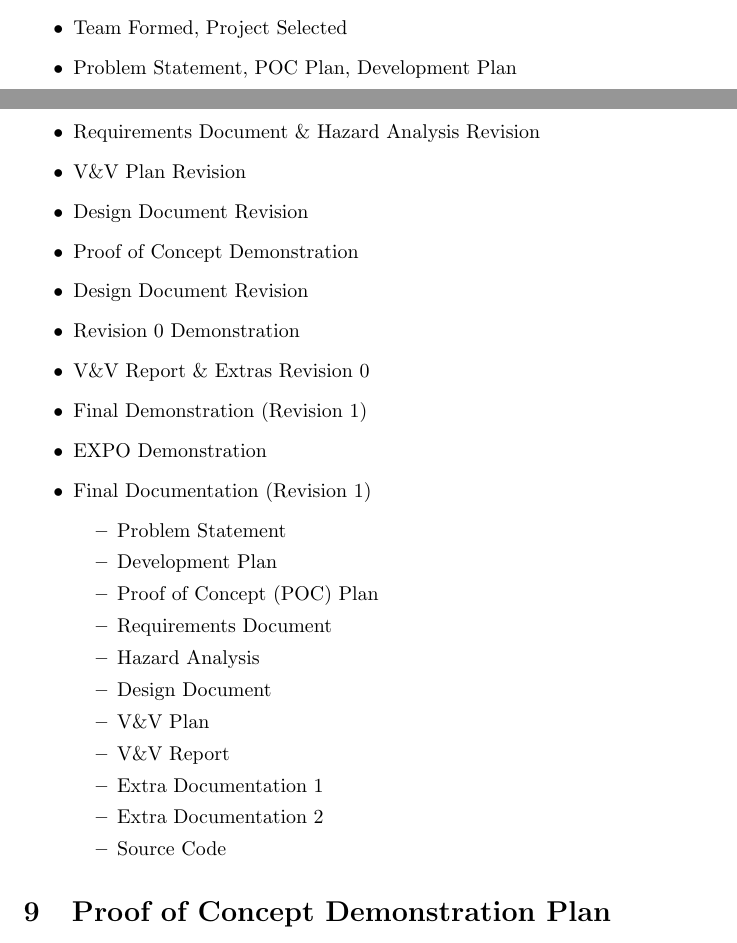
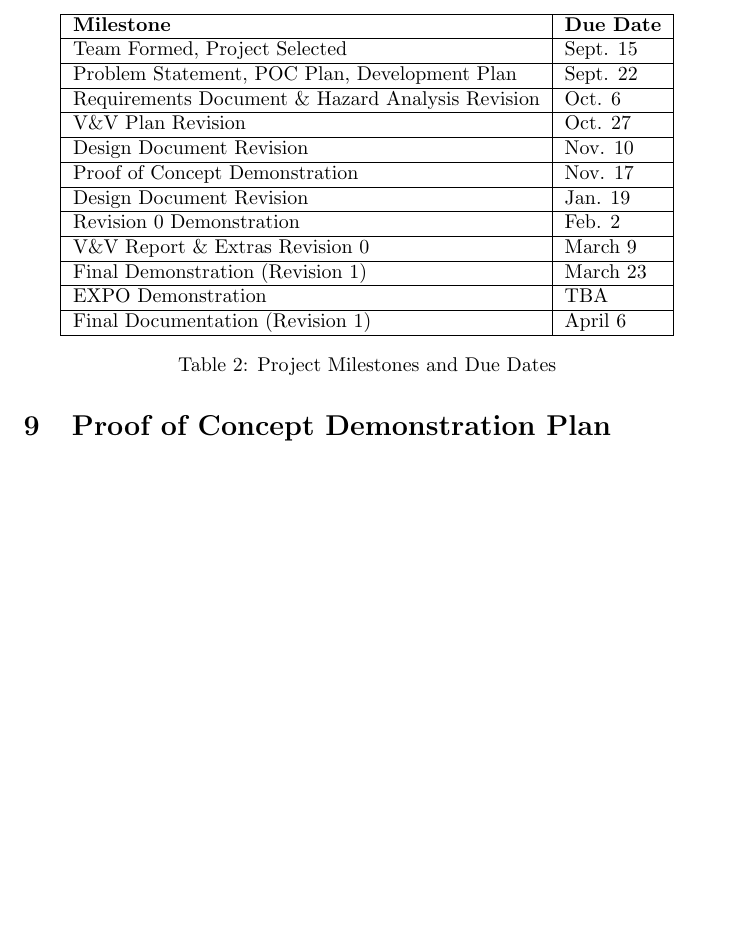
Before and after one commit to SY3141/RLCatan, a LaTeX document (docs/DevelopmentPlan/DevelopmentPlan.tex): two parts of pages 3 and 4 of 8 before the commit and part of page 4 of 8 after it, the two joined at a grey line, cut at the place of the change, the shorter picture padded with empty space. Compiled offline with pdfLaTeX.

Commit message:
made table for milestones, dev plan

```diff
--- a/docs/DevelopmentPlan/DevelopmentPlan.tex
+++ b/docs/DevelopmentPlan/DevelopmentPlan.tex
@@ -127,34 +127,28 @@ The link to our GitHub project board can be found \href{https://github.com/users
 
 \medskip
 The major milestones for our project are as follows:
-\begin{itemize}
-    \item Team Formed, Project Selected
-    \item Problem Statement, POC Plan, Development Plan
-    \item Requirements Document \& Hazard Analysis Revision
-    \item V\&V Plan Revision
-    \item Design Document Revision
-    \item Proof of Concept Demonstration
-    \item Design Document Revision
-    \item Revision 0 Demonstration
-    \item V\&V Report \& Extras Revision 0
-    \item Final Demonstration (Revision 1)
-    \item EXPO Demonstration
-    \item Final Documentation (Revision 1)
-        \begin{itemize}
-            \item Problem Statement
-            \item Development Plan
-            \item Proof of Concept (POC) Plan
-            \item Requirements Document
-            \item Hazard Analysis
-            \item Design Document
-            \item V\&V Plan
-            \item V\&V Report
-            \item Extra Documentation 1
-            \item Extra Documentation 2
-            \item Source Code
-        \end{itemize}
-\end{itemize}
+\begin{table}[h!]
+  \centering
+  \begin{tabular}{|l|l|}
+  \hline
+  \textbf{Milestone} & \textbf{Due Date} \\ \hline
+  Team Formed, Project Selected & Sept. 15 \\ \hline
+  Problem Statement, POC Plan, Development Plan & Sept. 22 \\ \hline
+  Requirements Document \& Hazard Analysis Revision & Oct. 6 \\ \hline
+  V\&V Plan Revision & Oct. 27 \\ \hline
+  Design Document Revision & Nov. 10 \\ \hline
+  Proof of Concept Demonstration & Nov. 17 \\ \hline
+  Design Document Revision & Jan. 19 \\ \hline
+  Revision 0 Demonstration & Feb. 2 \\ \hline
+  V\&V Report \& Extras Revision 0 & March 9 \\ \hline
+  Final Demonstration (Revision 1) & March 23 \\ \hline
+  EXPO Demonstration & TBA \\ \hline
+  Final Documentation (Revision 1) & April 6 \\ \hline
 
+  \end{tabular}
+  \caption{Project Milestones and Due Dates}
+  \label{tab:project-milestones}
+  \end{table}
 
 
 \section{Proof of Concept Demonstration Plan}
```
Also changed, not shown: docs/DevelopmentPlan/DevelopmentPlan.pdf.
